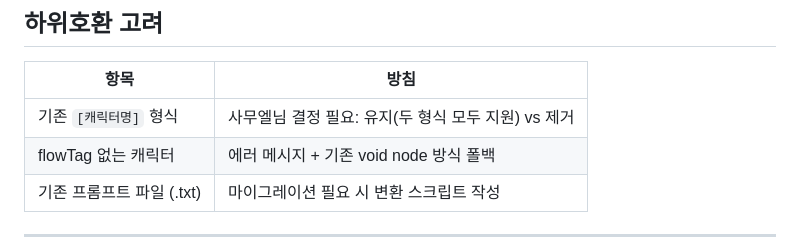
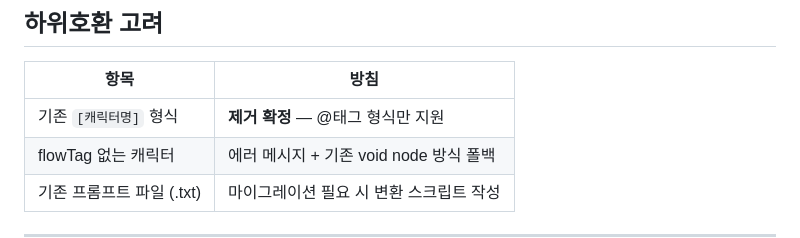
Before and after one commit to samueljeong/whisk-automator, a Markdown page: plan_asset_tagging.md, the part around the change. Drawn GitHub-style.

Commit message:
Auto-commit: plan_asset_tagging.md

```diff
--- a/plan_asset_tagging.md
+++ b/plan_asset_tagging.md
@@ -114,7 +114,7 @@
 
 | 항목 | 방침 |
 |------|------|
-| 기존 `[캐릭터명]` 형식 | 사무엘님 결정 필요: 유지(두 형식 모두 지원) vs 제거 |
+| 기존 `[캐릭터명]` 형식 | **제거 확정** — @태그 형식만 지원 |
 | flowTag 없는 캐릭터 | 에러 메시지 + 기존 void node 방식 폴백 |
 | 기존 프롬프트 파일 (.txt) | 마이그레이션 필요 시 변환 스크립트 작성 |
 
```
